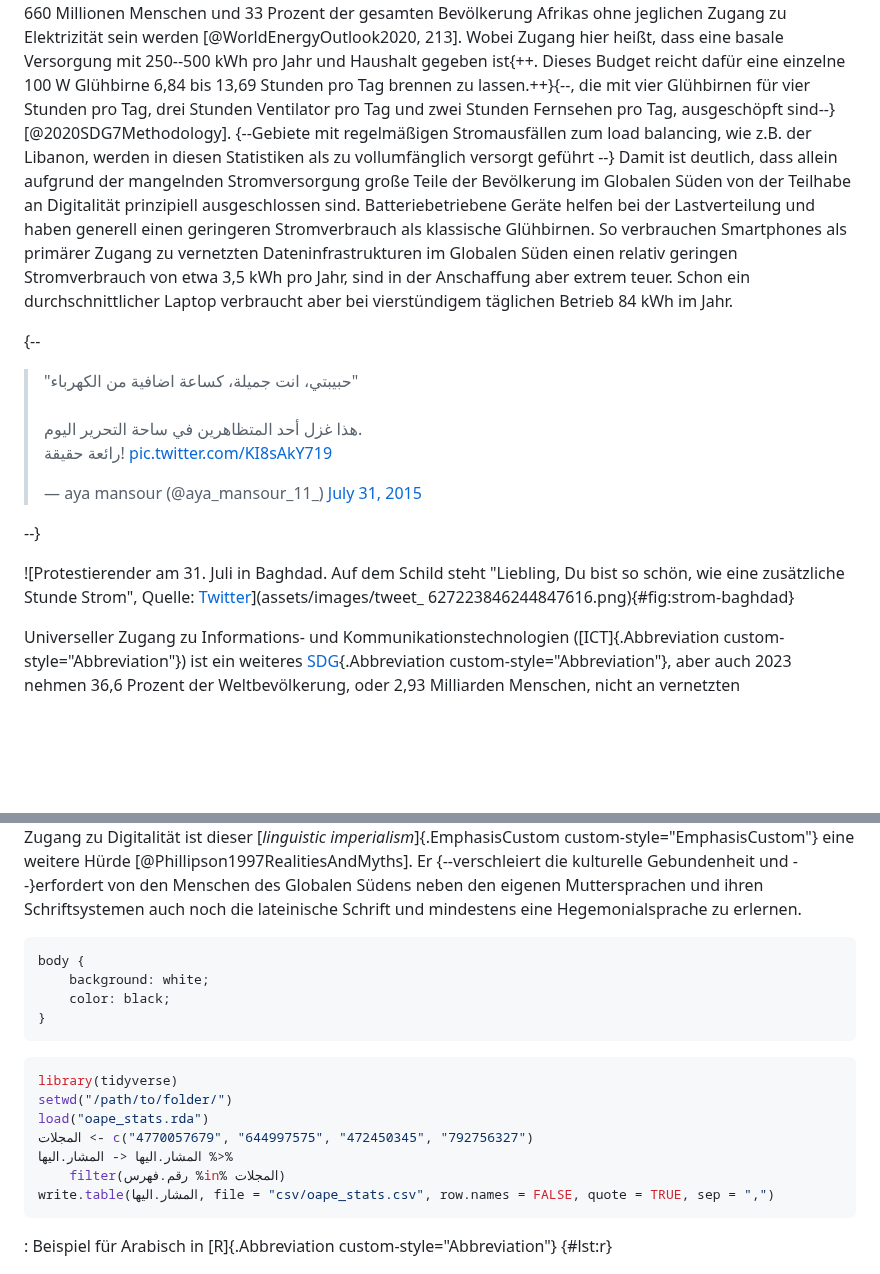
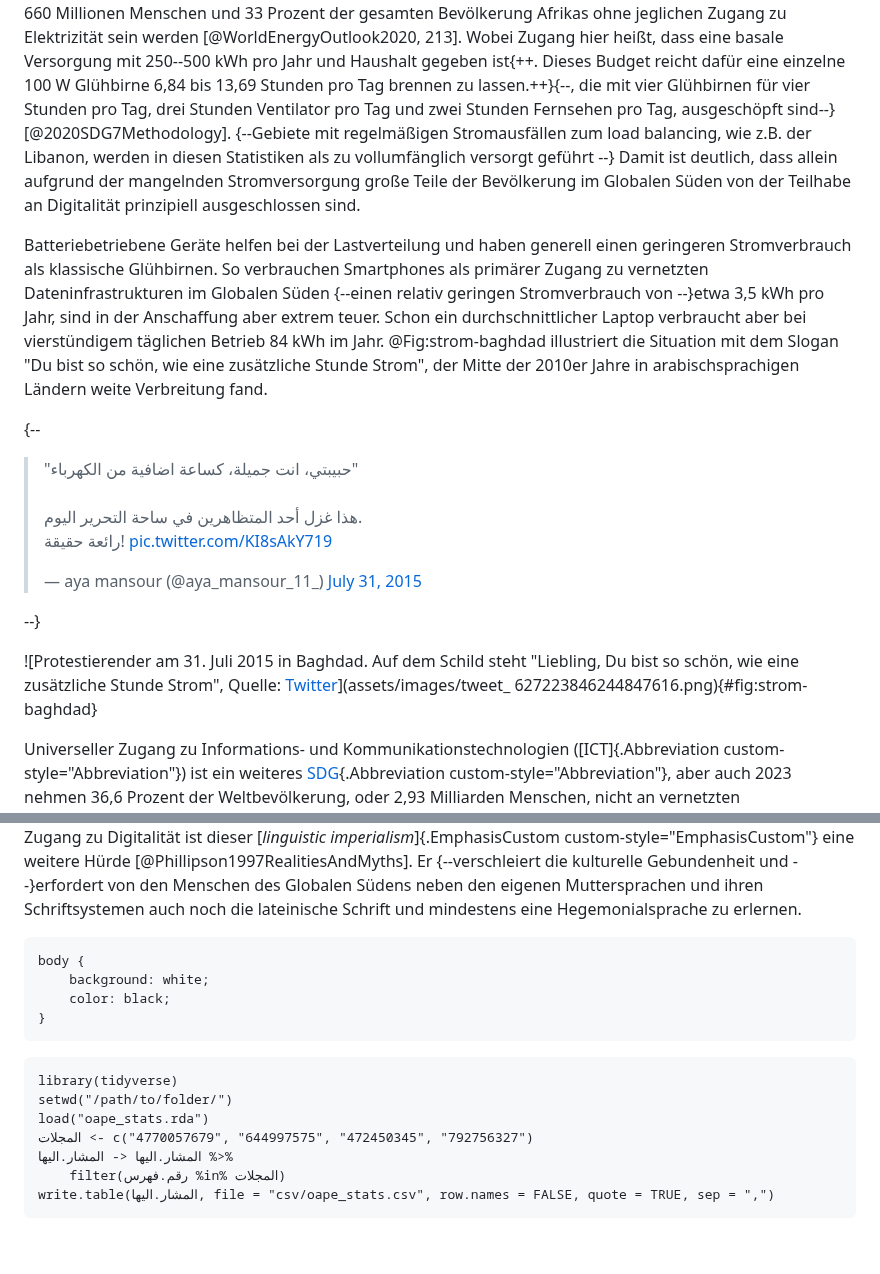
Before and after one commit to tillgrallert/p8fc0a1bd, a Markdown page: clio-globaler-süden.md, 2 parts joined by grey strips. Drawn GitHub-style; blank space fills up the shorter version.

````diff
--- a/clio-globaler-süden.md
+++ b/clio-globaler-süden.md
@@ -41,11 +41,13 @@ Dafür benötigt es {--zum einen--} eine stabile Stromversorgung, eine Fülle an
 # Was heisst eigentlich Zugang?
 
 Zugang zu Stromversorgung ist eines der [[*Sustainable Development Goals*]{.EmphasisCustom custom-style="EmphasisCustom"} ([SDG]{.Abbreviation custom-style="Abbreviation"})][sdg] der Vereinten Nationen, aber auch 2019 kurz vor Ausbruch der globalen Covid-19 Pandemie hatten knapp 800 Millionen Menschen keinen Zugang zu Elektrizität. Fast alle davon lebten im Globalen Süden und die überwiegende Mehrheit im subsaharischen Afrika [@RitchieEtAl2022Energy]. Die Projektionen der IEA gehen davon aus, dass auch 2030 660 Millionen Menschen und 33 Prozent der gesamten Bevölkerung Afrikas ohne jeglichen Zugang zu Elektrizität sein werden [@WorldEnergyOutlook2020, 213]. Wobei Zugang hier heißt, dass eine basale Versorgung mit 250--500 kWh pro Jahr und Haushalt gegeben ist{++. Dieses Budget reicht dafür eine einzelne 100 W Glühbirne 6,84 bis 13,69 Stunden pro Tag brennen zu lassen.++}{--, die mit vier Glühbirnen für vier Stunden pro Tag, drei Stunden Ventilator pro Tag und zwei Stunden Fernsehen pro Tag, ausgeschöpft sind--} [@2020SDG7Methodology]. {--Gebiete mit regelmäßigen Stromausfällen zum load balancing, wie z.B. der Libanon, werden in diesen Statistiken als zu vollumfänglich versorgt geführt   --}
-Damit ist deutlich, dass allein aufgrund der mangelnden Stromversorgung große Teile der Bevölkerung im Globalen Süden von der Teilhabe an Digitalität prinzipiell ausgeschlossen sind. Batteriebetriebene Geräte helfen bei der Lastverteilung und haben generell einen geringeren Stromverbrauch als klassische Glühbirnen. So verbrauchen Smartphones als primärer Zugang zu vernetzten Dateninfrastrukturen im Globalen Süden einen relativ geringen Stromverbrauch von etwa 3,5 kWh pro Jahr, sind in der Anschaffung aber extrem teuer. Schon ein durchschnittlicher Laptop verbraucht aber bei vierstündigem täglichen Betrieb 84 kWh im  Jahr.
+Damit ist deutlich, dass allein aufgrund der mangelnden Stromversorgung große Teile der Bevölkerung im Globalen Süden von der Teilhabe an Digitalität prinzipiell ausgeschlossen sind.
+
+Batteriebetriebene Geräte helfen bei der Lastverteilung und haben generell einen geringeren Stromverbrauch als klassische Glühbirnen. So verbrauchen Smartphones als primärer Zugang zu vernetzten Dateninfrastrukturen im Globalen Süden {--einen relativ geringen Stromverbrauch von --}etwa 3,5 kWh pro Jahr, sind in der Anschaffung aber extrem teuer. Schon ein durchschnittlicher Laptop verbraucht aber bei vierstündigem täglichen Betrieb 84 kWh im  Jahr. @Fig:strom-baghdad illustriert die Situation mit dem Slogan "Du bist so schön, wie eine zusätzliche Stunde Strom", der Mitte der 2010er Jahre in arabischsprachigen Ländern weite Verbreitung fand.
 
 {--<blockquote class="twitter-tweet" data-partner="tweetdeck"><p lang="ar" dir="rtl">&quot;حبيبتي، انت جميلة، كساعة اضافية من الكهرباء&quot;<br><br>هذا غزل أحد المتظاهرين في ساحة التحرير اليوم.<br>رائعة حقيقة! <a href="http://t.co/KI8sAkY719">pic.twitter.com/KI8sAkY719</a></p>&mdash; aya mansour (\@aya_mansour_11_) <a href="https://twitter.com/aya_mansour_11_/status/627223846244847616?ref_src=twsrc%5Etfw">July 31, 2015</a></blockquote>--}
 
-![Protestierender am 31. Juli in Baghdad. Auf dem Schild steht "Liebling, Du bist so schön, wie eine zusätzliche Stunde Strom", Quelle: [Twitter](https://twitter.com/aya_mansour_11_/status/627223846244847616)](assets/images/tweet_ 627223846244847616.png){#fig:strom-baghdad}
+![Protestierender am 31. Juli 2015 in Baghdad. Auf dem Schild steht "Liebling, Du bist so schön, wie eine zusätzliche Stunde Strom", Quelle: [Twitter](https://twitter.com/aya_mansour_11_/status/627223846244847616)](assets/images/tweet_ 627223846244847616.png){#fig:strom-baghdad}
 
 Universeller Zugang zu Informations- und Kommunikationstechnologien ([ICT]{.Abbreviation custom-style="Abbreviation"}) ist ein weiteres [SDG]{.Abbreviation custom-style="Abbreviation"}, aber auch 2023 nehmen 36,6 Prozent der Weltbevölkerung, oder 2,93 Milliarden Menschen, nicht an vernetzten Dateninfrastrukturen teil [@Digital2023GlobalOverviewReport2023]. Wobei {--auch--} der Zugang zu Internetverbindungen global ebenso ungleich verteilt ist, wie die Stromversorgung. Das subsaharische Afrika und Südasien sind auch hier wieder Regionen, die mit einem Viertel bis zur Hälfte der Bevölkerung schlechter versorgt sind als alle anderen Weltregionen. Insgesamt leben gut 85 Prozent der Menschen ohne Internetzugang in Afrika und Süd-, Ost- und Südostasien [@Digital2023GlobalOverviewReport2023]. Dazu kommt, dass Internetverbindungen im Globalen Süden, langsamer, instabiler und teurer sind.
 
@@ -53,14 +55,14 @@ Schließlich ist Lesen zu können praktisch eine der Grundvoraussetzungen für d
 
 Alphabetisierung ist allerdings an je konkrete Sprachen und Schriften in einer grundsätzlich, wenn auch abnehmend, vielsprachigen Welt geknüpft. Technische Infrastrukturen hingegen basieren alle auf dem Paradigma der lateinischen Schrift und zu ihrer überwiegenden Mehrheit auf der englischen Sprache. Dass Bildschirme das Bild horizontale Zeile für horizontale Zeile aufbauen und zwar von links nach rechts und von oben nach unten ist eben kein Zufall. Inhalte und Interfaces sind durch die Sprachen des Globalen Nordens dominiert, die bereits die kolonialen Verwaltungssprachen des Globalen Südens waren. Für den globalen Zugang zu Digitalität ist dieser [*linguistic imperialism*]{.EmphasisCustom custom-style="EmphasisCustom"} eine weitere Hürde [@Phillipson1997RealitiesAndMyths]. Er {--verschleiert die kulturelle Gebundenheit und --}erfordert von den Menschen des Globalen Südens neben den eigenen Muttersprachen und ihren Schriftsystemen auch noch die lateinische Schrift und mindestens eine Hegemonialsprache zu erlernen.
 
-```css {.numberLines #lst:css}
+```{#lst:css .css .numberLines}
 body {
     background: white;
     color: black;
 }
 ```
 
-```r {.numberLines}
+```{#lst:r .r .numberLines caption="Beispiel für Arabisch in R"}
 library(tidyverse)
 setwd("/path/to/folder/")
 load("oape_stats.rda")
@@ -70,8 +72,6 @@ load("oape_stats.rda")
 write.table(المشار.اليها, file = "csv/oape_stats.csv", row.names = FALSE, quote = TRUE, sep = ",")
 ```
 
-: Beispiel für Arabisch in [R]{.Abbreviation custom-style="Abbreviation"} {#lst:r}
-
 ![[Translatio Bonn](https://digitale-sammlungen.ulb.uni-bonn.de/ulbbnioa/periodical/titleinfo/3384757?lang=en): Englisches Interface (gelb), Arabisch in deutscher Umschrift (lila), Deutsch (grün).](assets/images/translatio_interface-languages_annotated.png){#fig:translatio-interface}
 
 # Die repräsentative Macht monolingualer Infrastrukturen
````
Also changed, not shown: other parts of clio-globaler-süden.md (+4 -0 lines), clio-globaler-süden_changes-accepted.md (+10 -6 lines).
